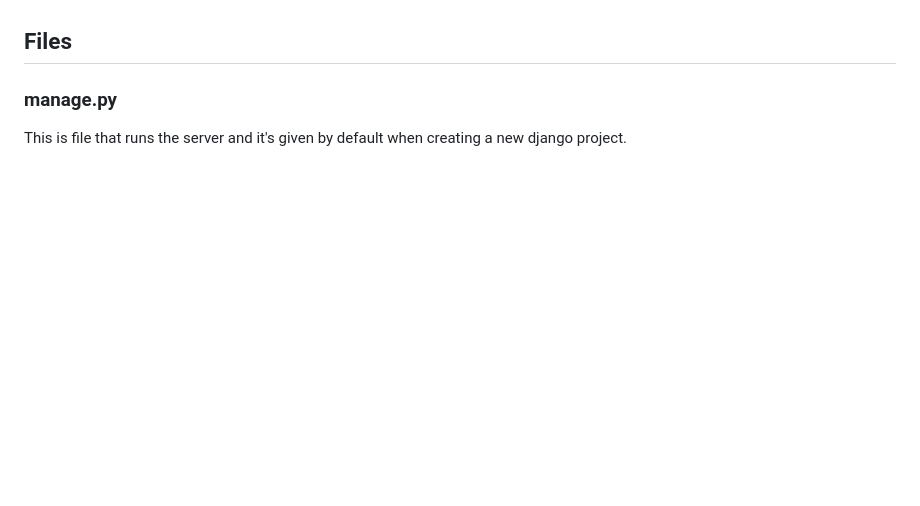
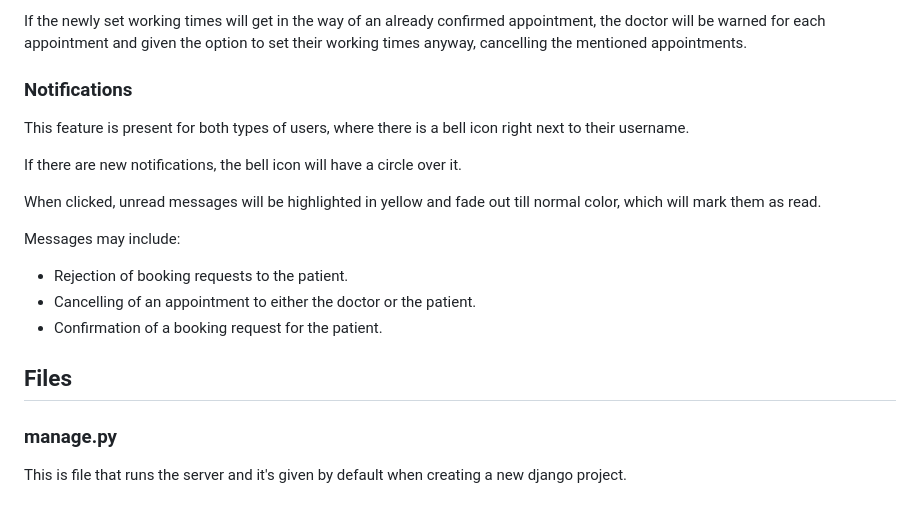
Before and after one commit to YasseenKamel/CS50W-Final-Project, a Markdown page: README.md, the part around one of its changes. GitHub-like rendering; blank space fills up the shorter version.

```diff
--- a/README.md
+++ b/README.md
@@ -43,3 +88,16 @@ And by date.
+If the newly set working times will get in the way of an already confirmed appointment, the doctor will be warned for each appointment and given the option to set their working times anyway, cancelling the mentioned appointments.
+### Notifications
+This feature is present for both types of users, where there is a bell icon right next to their username.
+
+If there are new notifications, the bell icon will have a circle over it.
+
+When clicked, unread messages will be highlighted in yellow and fade out till normal color, which will mark them as read.
+
+Messages may include:
+- Rejection of booking requests to the patient.
+- Cancelling of an appointment to either the doctor or the patient.
+- Confirmation of a booking request for the patient.
+
 ## Files
 ### manage.py
 This is file that runs the server and it's given by default when creating a new django project.
```
Also changed, not shown: other parts of README.md (+50 -5 lines).
